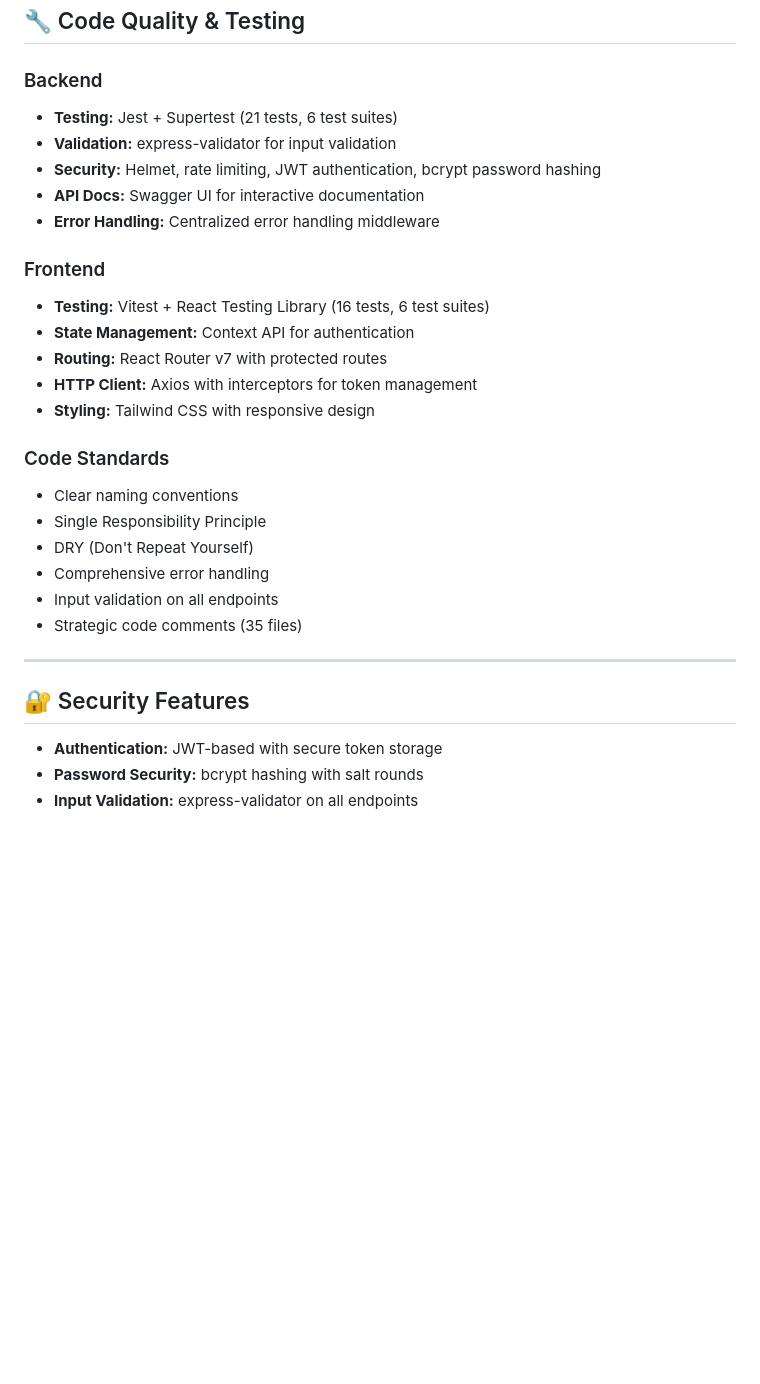
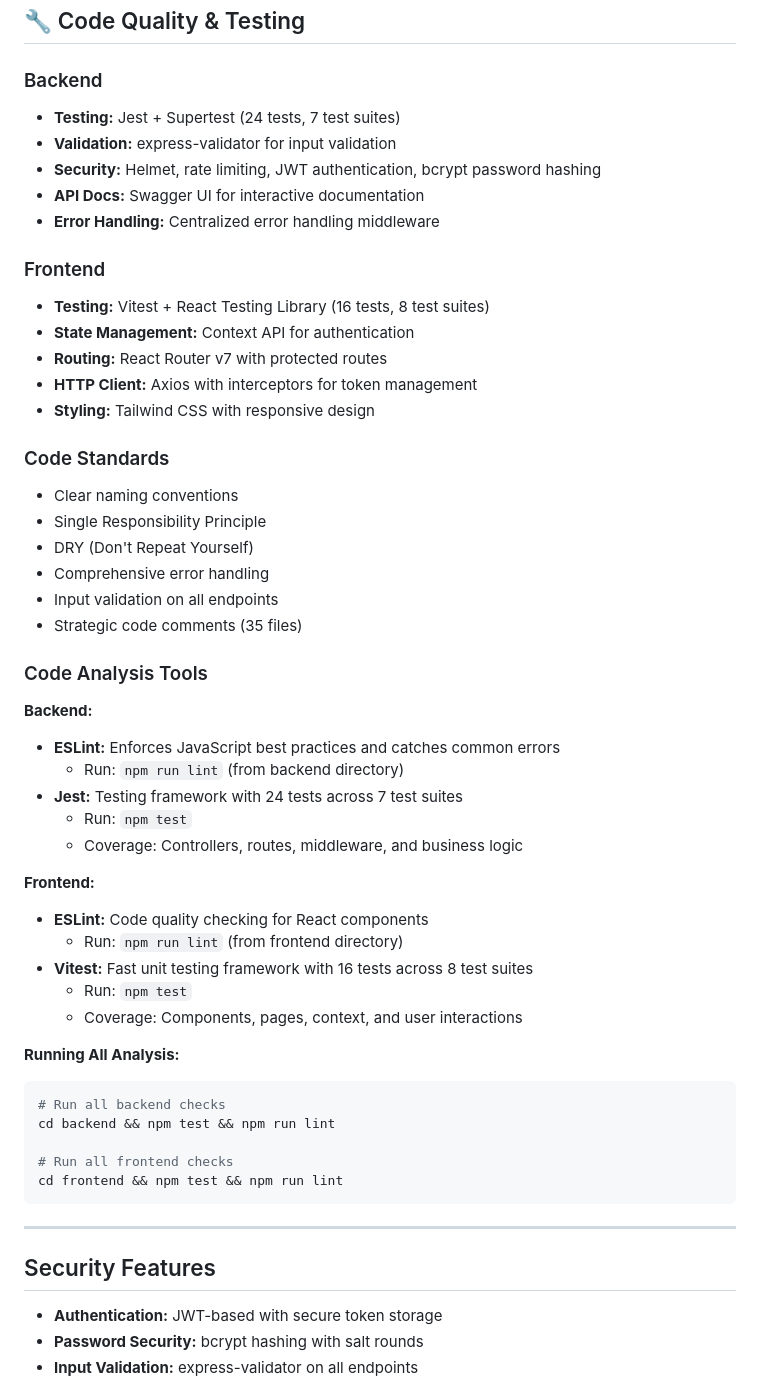
Before and after one commit to Seif162042/travel-expense-tracker, a Markdown page: README.md, the part around one of its changes. Drawn GitHub-style; blank space fills up the shorter version.

````diff
--- a/README.md
+++ b/README.md
@@ -379,14 +379,14 @@ travel-expense-tracker/
 ## 🔧 Code Quality & Testing
 
 ### Backend
-- **Testing:** Jest + Supertest (21 tests, 6 test suites)
+- **Testing:** Jest + Supertest (24 tests, 7 test suites)
 - **Validation:** express-validator for input validation
 - **Security:** Helmet, rate limiting, JWT authentication, bcrypt password hashing
 - **API Docs:** Swagger UI for interactive documentation
 - **Error Handling:** Centralized error handling middleware
 
 ### Frontend
-- **Testing:** Vitest + React Testing Library (16 tests, 6 test suites)
+- **Testing:** Vitest + React Testing Library (16 tests, 8 test suites)
 - **State Management:** Context API for authentication
 - **Routing:** React Router v7 with protected routes
 - **HTTP Client:** Axios with interceptors for token management
@@ -400,9 +400,34 @@ travel-expense-tracker/
 - Input validation on all endpoints
 - Strategic code comments (35 files)
 
+### Code Analysis Tools
+
+**Backend:**
+- **ESLint:** Enforces JavaScript best practices and catches common errors
+  - Run: `npm run lint` (from backend directory)
+- **Jest:** Testing framework with 24 tests across 7 test suites
+  - Run: `npm test`
+  - Coverage: Controllers, routes, middleware, and business logic
+
+**Frontend:**
+- **ESLint:** Code quality checking for React components
+  - Run: `npm run lint` (from frontend directory)
+- **Vitest:** Fast unit testing framework with 16 tests across 8 test suites
+  - Run: `npm test`
+  - Coverage: Components, pages, context, and user interactions
+
+**Running All Analysis:**
+```bash
+# Run all backend checks
+cd backend && npm test && npm run lint
+
+# Run all frontend checks
+cd frontend && npm test && npm run lint
+```
+
 ---
 
-## 🔐 Security Features
+## Security Features
 
 - **Authentication:** JWT-based with secure token storage
 - **Password Security:** bcrypt hashing with salt rounds
````
Also changed, not shown: other parts of README.md (+39 -39 lines), backend/README.md (+48 -14 lines), frontend/README.md (+51 -18 lines), screenshots/database-volume.png (added).
